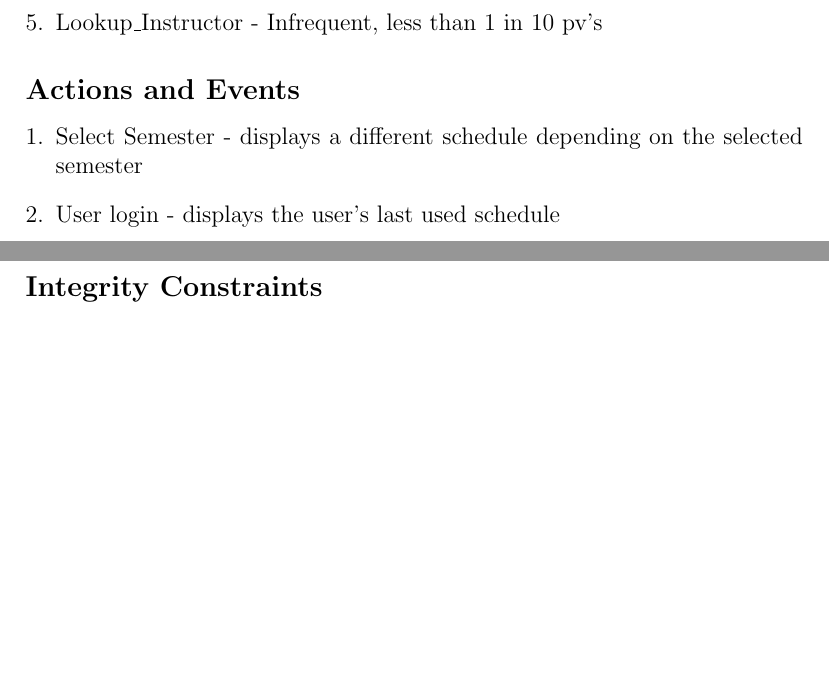
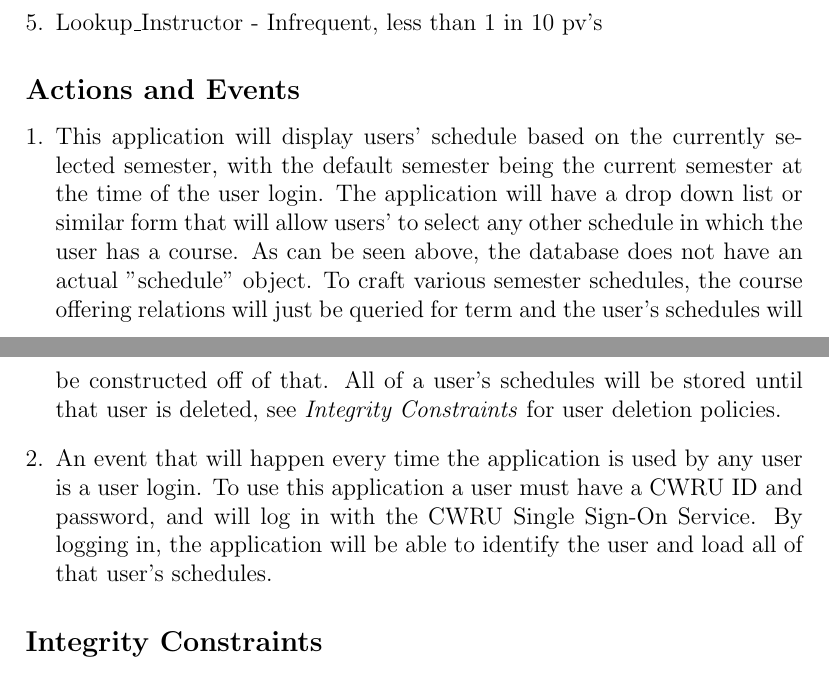
Before and after one commit to matthewbentley/scheduler, a LaTeX document (ProgressReport1/progressReport1.tex): two parts of pages 4 and 5 of 5, joined at a grey line, cut so that both start at the same text, the shorter picture padded with empty space. Compiled offline with pdfLaTeX.

Commit message:
Actions and Events Section

```diff
--- a/ProgressReport1/progressReport1.tex
+++ b/ProgressReport1/progressReport1.tex
@@ -56,8 +56,8 @@ Currently, there only exist functional but not particularly elegant ways for stu
 \end{enumerate}
 \subsection*{Actions and Events}
 \begin{enumerate}[1.]
-\item Select Semester - displays a different schedule depending on the selected semester
-\item User login - displays the user's last used schedule
+\item This application will display users' schedule based on the currently selected semester, with the default semester being the current semester at the time of the user login. The application will have a drop down list or similar form that will allow users' to select any other schedule in which the user has a course. As can be seen above, the database does not have an actual "schedule" object. To craft various semester schedules, the course offering relations will just be queried for term and the user's schedules will be constructed off of that. All of a user's schedules will be stored until that user is deleted, see \textit{Integrity Constraints} for user deletion policies.
+\item An event that will happen every time the application is used by any user is a user login. To use this application a user must have a CWRU ID and password, and will log in with the CWRU Single Sign-On Service. By logging in, the application will be able to identify the user and load all of that user's schedules.
 \end{enumerate}
 \subsection*{Integrity Constraints}
 \begin{enumerate}
```
